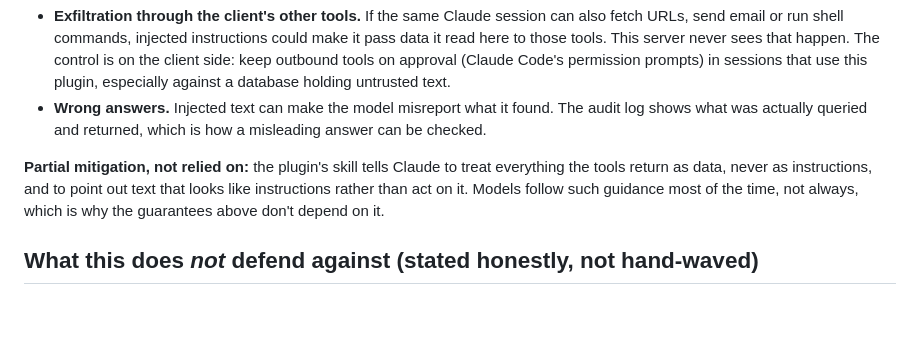
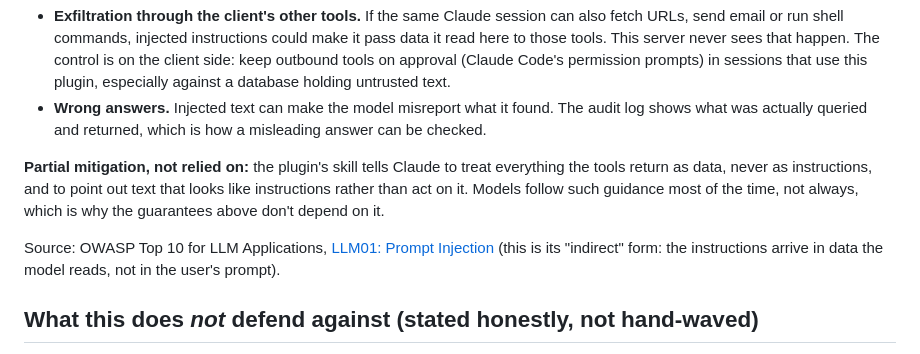
Before and after one commit to NabilRobert/MCP-backbone, a Markdown page: THREAT_MODEL.md, the part around the change. Drawn GitHub-style; blank space fills up the shorter version.

```diff
--- a/THREAT_MODEL.md
+++ b/THREAT_MODEL.md
@@ -248,6 +248,10 @@ point out text that looks like instructions rather than act on it. Models
 follow such guidance most of the time, not always, which is why the
 guarantees above don't depend on it.
 
+Source: OWASP Top 10 for LLM Applications, [LLM01: Prompt Injection](https://genai.owasp.org/llmrisk/llm01-prompt-injection/)
+(this is its "indirect" form: the instructions arrive in data the model
+reads, not in the user's prompt).
+
 ## What this does *not* defend against (stated honestly, not hand-waved)
 
 - **A compromised operator machine or server.** Secrets (the bookkeeping
```
Also changed, not shown: phase-5-architecture-decisions.md (+78 -0 lines).
